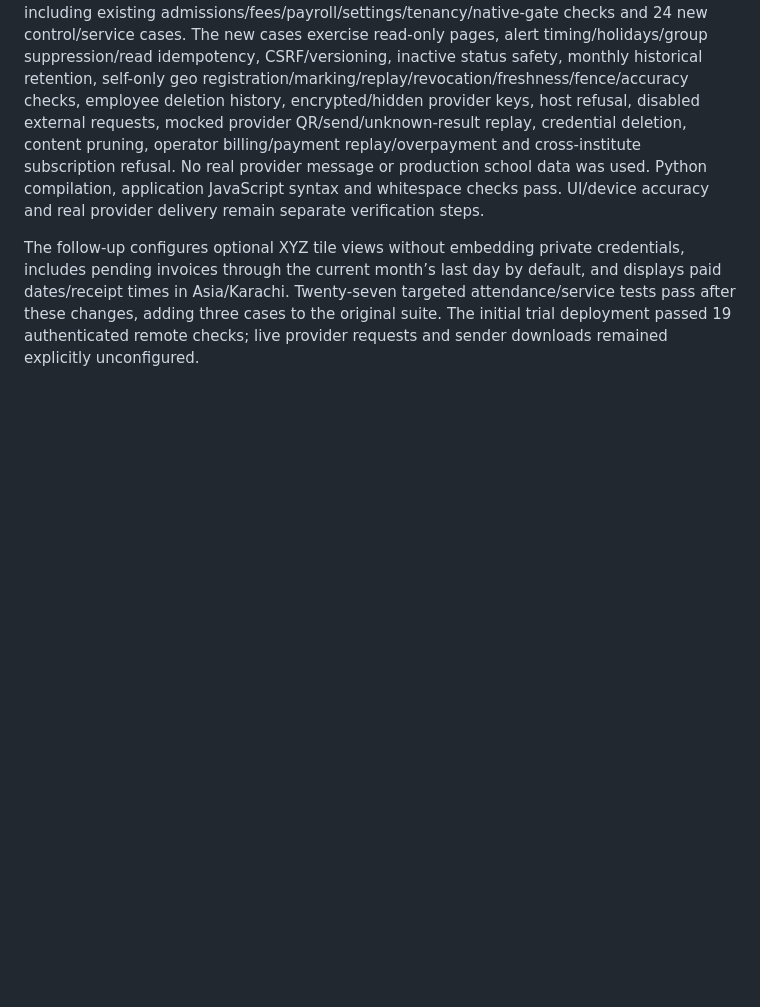
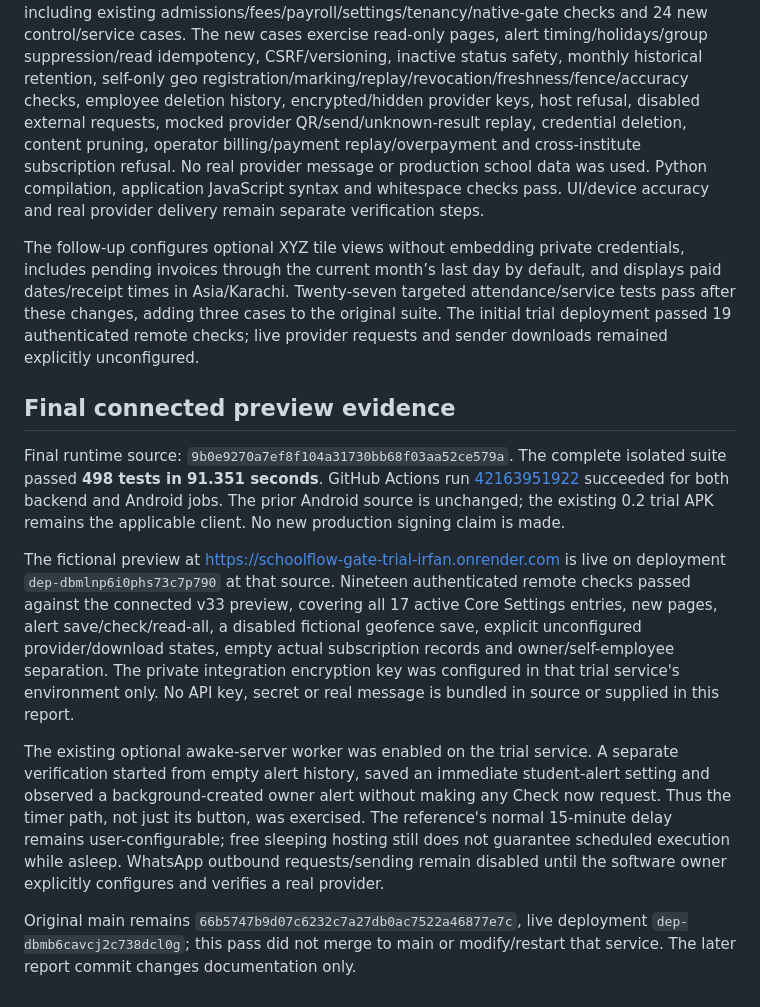
Before and after one commit to irfanmehmood5703-web/SchoolFlow, a Markdown page: docs/CORE_SETTINGS_V33.md, the part around the change. Drawn GitHub-style; blank space fills up the shorter version.

Commit message:
Record 498-test Core Settings preview and automatic alert verification

```diff
--- a/docs/CORE_SETTINGS_V33.md
+++ b/docs/CORE_SETTINGS_V33.md
@@ -55,3 +55,13 @@ The original main deployment must remain unchanged during this pass. Only the pr
 The initial v33 isolated local suite at a39f362 passed **495 tests in 99.908 seconds**, including existing admissions/fees/payroll/settings/tenancy/native-gate checks and 24 new control/service cases. The new cases exercise read-only pages, alert timing/holidays/group suppression/read idempotency, CSRF/versioning, inactive status safety, monthly historical retention, self-only geo registration/marking/replay/revocation/freshness/fence/accuracy checks, employee deletion history, encrypted/hidden provider keys, host refusal, disabled external requests, mocked provider QR/send/unknown-result replay, credential deletion, content pruning, operator billing/payment replay/overpayment and cross-institute subscription refusal. No real provider message or production school data was used. Python compilation, application JavaScript syntax and whitespace checks pass. UI/device accuracy and real provider delivery remain separate verification steps.
 
 The follow-up configures optional XYZ tile views without embedding private credentials, includes pending invoices through the current month’s last day by default, and displays paid dates/receipt times in Asia/Karachi. Twenty-seven targeted attendance/service tests pass after these changes, adding three cases to the original suite. The initial trial deployment passed 19 authenticated remote checks; live provider requests and sender downloads remained explicitly unconfigured.
+
+## Final connected preview evidence
+
+Final runtime source: `9b0e9270a7ef8f104a31730bb68f03aa52ce579a`. The complete isolated suite passed **498 tests in 91.351 seconds**. GitHub Actions run [42163951922](https://github.com/irfanmehmood5703-web/SchoolFlow/actions/runs/42163951922) succeeded for both backend and Android jobs. The prior Android source is unchanged; the existing 0.2 trial APK remains the applicable client. No new production signing claim is made.
+
+The fictional preview at https://schoolflow-gate-trial-irfan.onrender.com is live on deployment `dep-dbmlnp6i0phs73c7p790` at that source. Nineteen authenticated remote checks passed against the connected v33 preview, covering all 17 active Core Settings entries, new pages, alert save/check/read-all, a disabled fictional geofence save, explicit unconfigured provider/download states, empty actual subscription records and owner/self-employee separation. The private integration encryption key was configured in that trial service's environment only. No API key, secret or real message is bundled in source or supplied in this report.
+
+The existing optional awake-server worker was enabled on the trial service. A separate verification started from empty alert history, saved an immediate student-alert setting and observed a background-created owner alert without making any Check now request. Thus the timer path, not just its button, was exercised. The reference's normal 15-minute delay remains user-configurable; free sleeping hosting still does not guarantee scheduled execution while asleep. WhatsApp outbound requests/sending remain disabled until the software owner explicitly configures and verifies a real provider.
+
+Original main remains `66b5747b9d07c6232c7a27db0ac7522a46877e7c`, live deployment `dep-dbmb6cavcj2c738dcl0g`; this pass did not merge to main or modify/restart that service. The later report commit changes documentation only.
```
